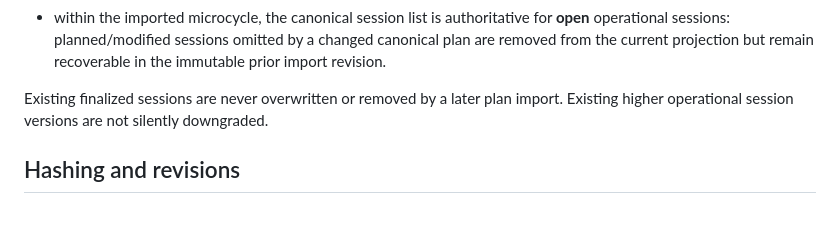
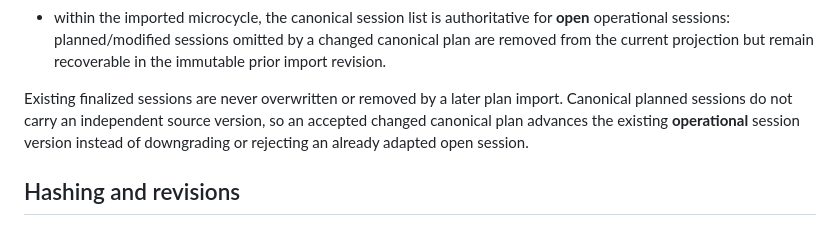
Before and after one commit to GithubLarsKomo/sport-athlete-management-app, a Markdown page: docs/canonical-plan-import.md, the part around the change. GitHub-like rendering.

Commit message:
Document operational session version semantics

```diff
--- a/docs/canonical-plan-import.md
+++ b/docs/canonical-plan-import.md
@@ -70,7 +70,7 @@ Projection rules are technical only:
 - complete canonical season/mesocycle/microcycle/session payloads remain stored unchanged in JSONB;
 - within the imported microcycle, the canonical session list is authoritative for **open** operational sessions: planned/modified sessions omitted by a changed canonical plan are removed from the current projection but remain recoverable in the immutable prior import revision.
 
-Existing finalized sessions are never overwritten or removed by a later plan import. Existing higher operational session versions are not silently downgraded.
+Existing finalized sessions are never overwritten or removed by a later plan import. Canonical planned sessions do not carry an independent source version, so an accepted changed canonical plan advances the existing **operational** session version instead of downgrading or rejecting an already adapted open session.
 
 ## Hashing and revisions
 
```
